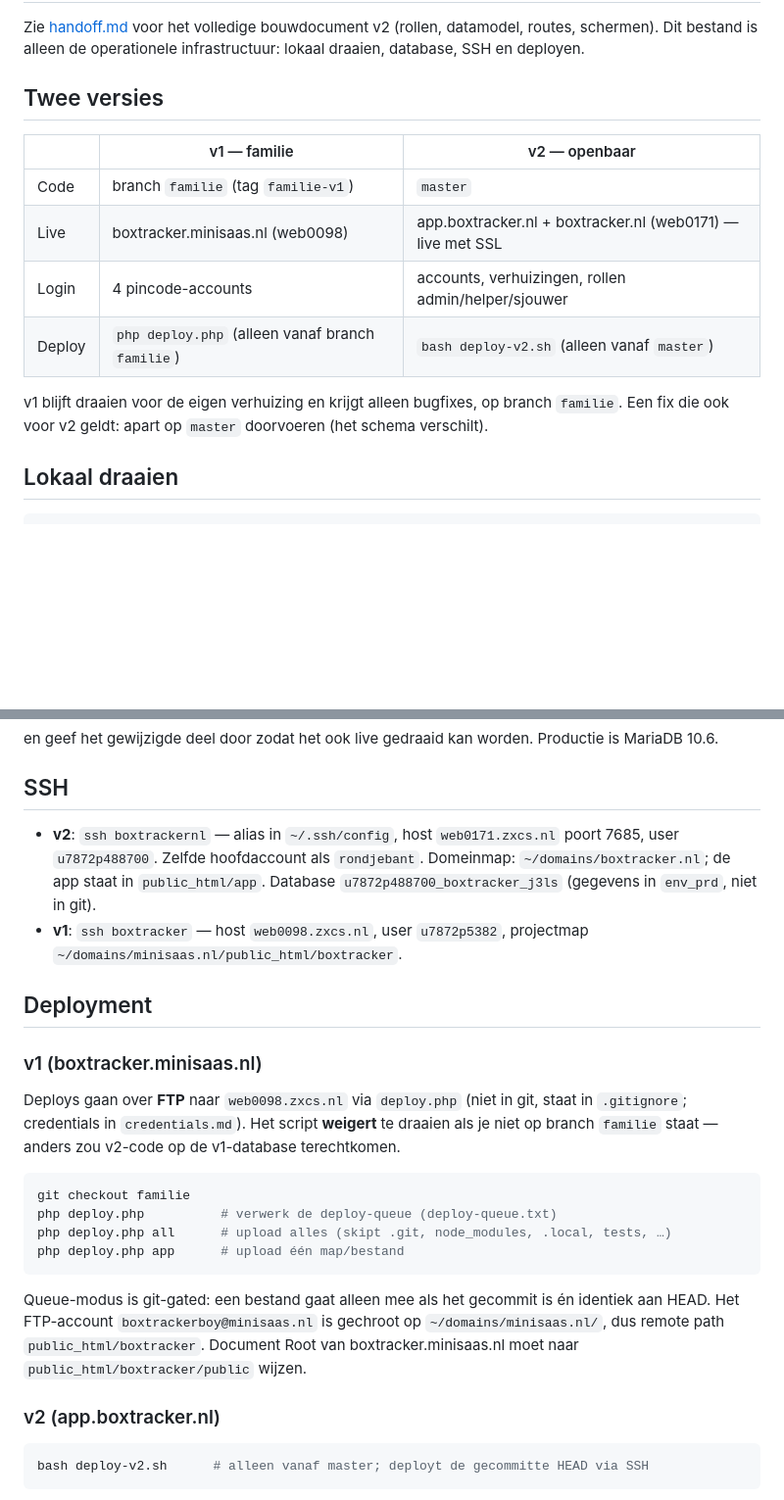
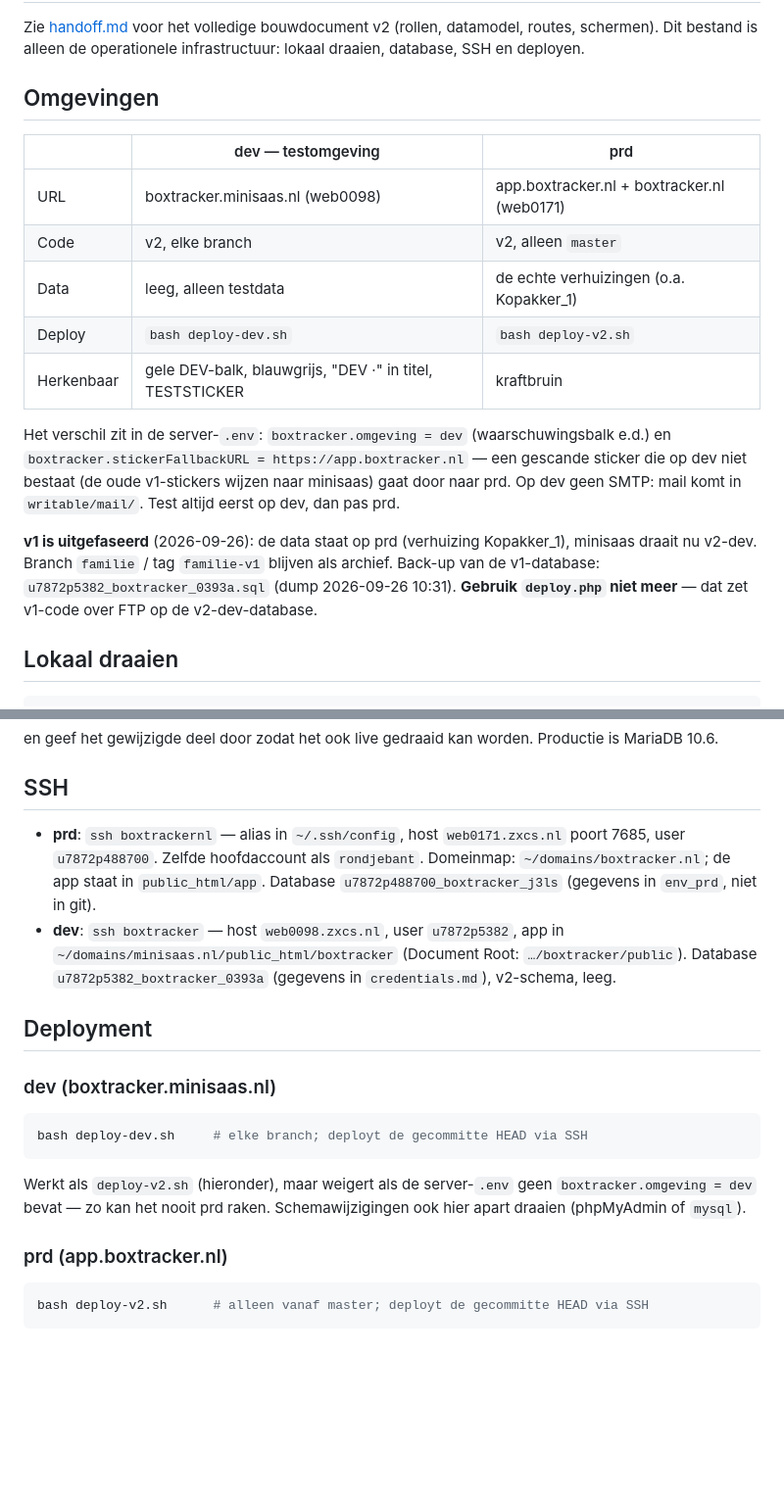
Before and after one commit to appzguru/boxtrackerboy, a Markdown page: CLAUDE.md, 2 parts joined by grey strips. Shown at 98% size. Drawn GitHub-style; blank space fills up the shorter version.

Commit message:
CLAUDE.md: minisaas is nu v2-dev, v1 uitgefaseerd
Co-Authored-By: Claude Opus 5.5 <noreply@anthropic.com>

````diff
--- a/CLAUDE.md
+++ b/CLAUDE.md
@@ -4,17 +4,25 @@ Zie [handoff.md](handoff.md) voor het volledige bouwdocument v2 (rollen, datamod
 schermen). Dit bestand is alleen de operationele infrastructuur: lokaal draaien, database,
 SSH en deployen.
 
-## Twee versies
+## Omgevingen
 
-| | v1 — familie | v2 — openbaar |
+| | dev — testomgeving | prd |
 |---|---|---|
-| Code | branch `familie` (tag `familie-v1`) | `master` |
-| Live | boxtracker.minisaas.nl (web0098) | app.boxtracker.nl + boxtracker.nl (web0171) — live met SSL |
-| Login | 4 pincode-accounts | accounts, verhuizingen, rollen admin/helper/sjouwer |
-| Deploy | `php deploy.php` (alleen vanaf branch `familie`) | `bash deploy-v2.sh` (alleen vanaf `master`) |
+| URL | boxtracker.minisaas.nl (web0098) | app.boxtracker.nl + boxtracker.nl (web0171) |
+| Code | v2, elke branch | v2, alleen `master` |
+| Data | leeg, alleen testdata | de echte verhuizingen (o.a. Kopakker_1) |
+| Deploy | `bash deploy-dev.sh` | `bash deploy-v2.sh` |
+| Herkenbaar | gele DEV-balk, blauwgrijs, "DEV ·" in titel, TESTSTICKER | kraftbruin |
 
-v1 blijft draaien voor de eigen verhuizing en krijgt alleen bugfixes, op branch `familie`.
-Een fix die ook voor v2 geldt: apart op `master` doorvoeren (het schema verschilt).
+Het verschil zit in de server-`.env`: `boxtracker.omgeving = dev` (waarschuwingsbalk e.d.) en
+`boxtracker.stickerFallbackURL = https://app.boxtracker.nl` — een gescande sticker die op dev
+niet bestaat (de oude v1-stickers wijzen naar minisaas) gaat door naar prd. Op dev geen SMTP:
+mail komt in `writable/mail/`. Test altijd eerst op dev, dan pas prd.
+
+**v1 is uitgefaseerd** (2026-09-26): de data staat op prd (verhuizing Kopakker_1), minisaas
+draait nu v2-dev. Branch `familie` / tag `familie-v1` blijven als archief. Back-up van de
+v1-database: `u7872p5382_boxtracker_0393a.sql` (dump 2026-09-26 10:31).
+**Gebruik `deploy.php` niet meer** — dat zet v1-code over FTP op de v2-dev-database.
 
 ## Lokaal draaien
 
@@ -50,34 +58,27 @@ MariaDB 10.6.
 
 ## SSH
 
-- **v2**: `ssh boxtrackernl` — alias in `~/.ssh/config`, host `web0171.zxcs.nl` poort 7685,
+- **prd**: `ssh boxtrackernl` — alias in `~/.ssh/config`, host `web0171.zxcs.nl` poort 7685,
   user `u7872p488700`. Zelfde hoofdaccount als `rondjebant`. Domeinmap:
   `~/domains/boxtracker.nl`; de app staat in `public_html/app`.
   Database `u7872p488700_boxtracker_j3ls` (gegevens in `env_prd`, niet in git).
-- **v1**: `ssh boxtracker` — host `web0098.zxcs.nl`, user `u7872p5382`, projectmap
-  `~/domains/minisaas.nl/public_html/boxtracker`.
+- **dev**: `ssh boxtracker` — host `web0098.zxcs.nl`, user `u7872p5382`, app in
+  `~/domains/minisaas.nl/public_html/boxtracker` (Document Root: `…/boxtracker/public`).
+  Database `u7872p5382_boxtracker_0393a` (gegevens in `credentials.md`), v2-schema, leeg.
 
 ## Deployment
 
-### v1 (boxtracker.minisaas.nl)
-
-Deploys gaan over **FTP** naar `web0098.zxcs.nl` via `deploy.php` (niet in git, staat in
-`.gitignore`; credentials in `credentials.md`). Het script **weigert** te draaien als je niet
-op branch `familie` staat — anders zou v2-code op de v1-database terechtkomen.
+### dev (boxtracker.minisaas.nl)
 
 ```bash
-git checkout familie
-php deploy.php          # verwerk de deploy-queue (deploy-queue.txt)
-php deploy.php all      # upload alles (skipt .git, node_modules, .local, tests, …)
-php deploy.php app      # upload één map/bestand
+bash deploy-dev.sh     # elke branch; deployt de gecommitte HEAD via SSH
 ```
 
-Queue-modus is git-gated: een bestand gaat alleen mee als het gecommit is én identiek aan
-HEAD. Het FTP-account `boxtrackerboy@minisaas.nl` is gechroot op `~/domains/minisaas.nl/`,
-dus remote path `public_html/boxtracker`. Document Root van boxtracker.minisaas.nl moet naar
-`public_html/boxtracker/public` wijzen.
+Werkt als `deploy-v2.sh` (hieronder), maar weigert als de server-`.env` geen
+`boxtracker.omgeving = dev` bevat — zo kan het nooit prd raken. Schemawijzigingen ook hier
+apart draaien (phpMyAdmin of `mysql`).
 
-### v2 (app.boxtracker.nl)
+### prd (app.boxtracker.nl)
 
 ```bash
 bash deploy-v2.sh      # alleen vanaf master; deployt de gecommitte HEAD via SSH
````
